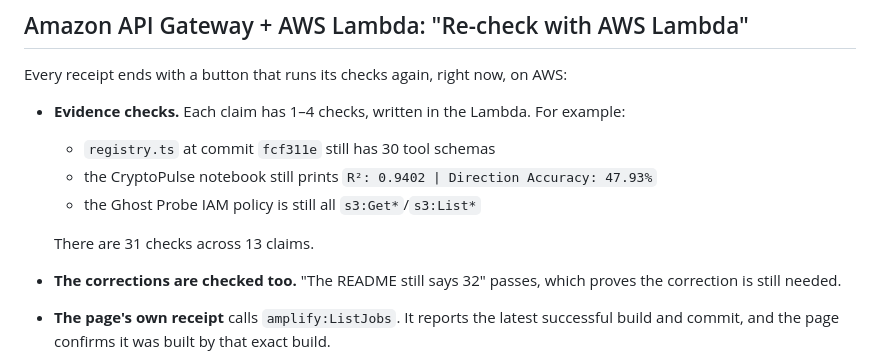
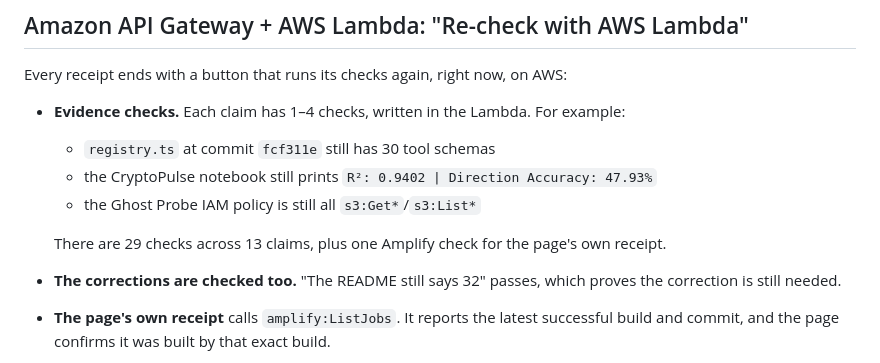
Before and after one commit to MdIbuA/ibu-receipts, a Markdown page: AWS.md, the part around the change. Drawn GitHub-style.

```diff
--- a/AWS.md
+++ b/AWS.md
@@ -36,7 +36,7 @@ Every receipt ends with a button that runs its checks again, right now, on AWS:
   - the CryptoPulse notebook still prints `R²: 0.9402 | Direction Accuracy: 47.93%`
   - the Ghost Probe IAM policy is still all `s3:Get*`/`s3:List*`
 
-  There are 31 checks across 13 claims.
+  There are 29 checks across 13 claims, plus one Amplify check for the page's own receipt.
 - **The corrections are checked too.** "The README still says 32" passes, which proves the correction is still needed.
 - **The page's own receipt** calls `amplify:ListJobs`. It reports the latest successful build and commit, and the page confirms it was built by that exact build.
 
```
Also changed, not shown: PROJECT_WRITEUP.md (+1 -1 lines), README.md (+1 -1 lines).
